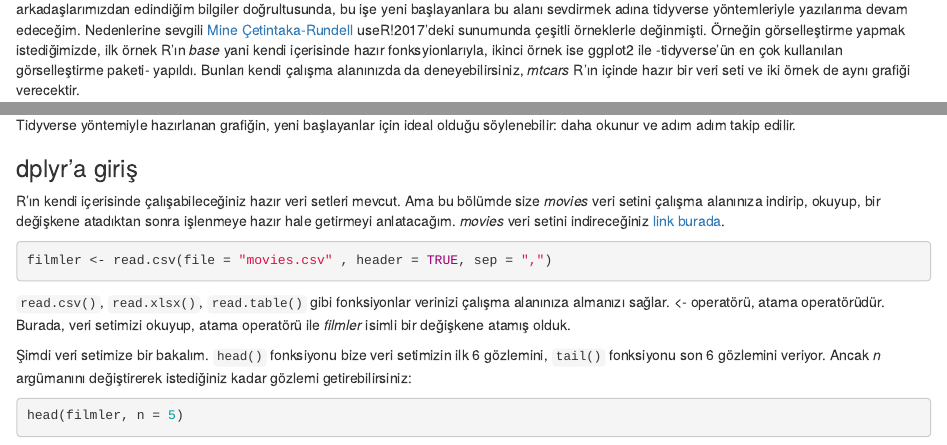
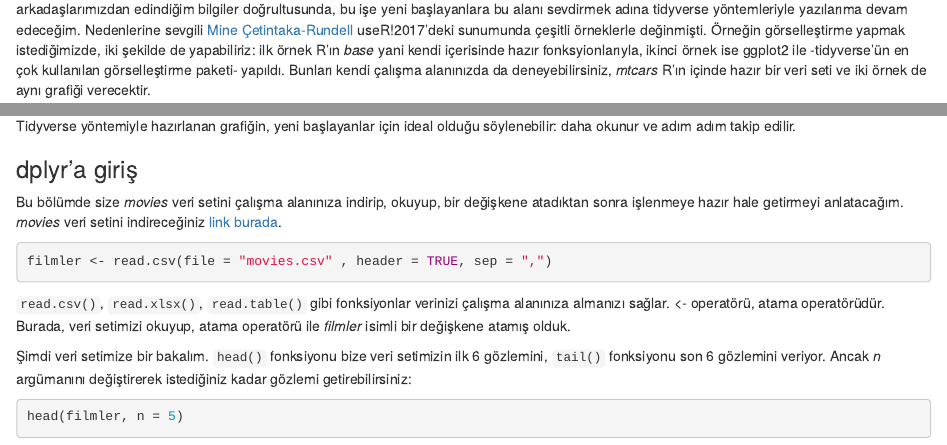
Before and after one commit to UniversalTourist/VeriDefteriNotlar, an R Markdown document (VeriDefteri/nedentidyverse.Rmd): the page in a window 1100 px wide, from 380 px down, and a second part further down, joined at a grey line. Rendered offline with R 4.5, knitr and Pandoc, with nearby package versions.

Commit message:
text fixtes

````diff
--- a/VeriDefteri/nedentidyverse.Rmd
+++ b/VeriDefteri/nedentidyverse.Rmd
@@ -15,7 +15,7 @@ Satırlarda gözlemler, sütunlarda değişkenler olacak şekilde aşağıda dü
 
 ![](https://github.com/UniversalTourist/VeriDefteriNotlar/blob/master/VeriDefteri/dataframe.png?raw=true)
 
-Son yıllarda hem okuduklarımdan hem gittiğim konferanslardan hem de içinde bulunduğum [R-Ladies](https://rladies.org) topluluğundaki veri bilimi eğitimi veren arkadaşlarımızdan edindiğim bilgiler doğrultusunda, bu işe yeni başlayanlara bu alanı sevdirmek adına tidyverse yöntemleriyle yazılarıma devam edeceğim. Nedenlerine sevgili [Mine Çetintaka-Rundell](https://github.com/mine-cetinkaya-rundel/2017-07-05-teach-ds-to-new-user) useR!2017'deki sunumunda çeşitli örneklerle değinmişti. Örneğin görselleştirme yapmak istediğimizde, ilk örnek R'ın *base* yani kendi içerisinde hazır fonksyionlarıyla, ikinci örnek ise ggplot2 ile -tidyverse'ün en çok kullanılan görselleştirme paketi-  yapıldı. Bunları kendi çalışma alanınızda da deneyebilirsiniz, *mtcars* R'ın içinde hazır bir veri seti ve iki örnek de aynı grafiği verecektir.
+Son yıllarda hem okuduklarımdan hem gittiğim konferanslardan hem de içinde bulunduğum [R-Ladies](https://rladies.org) topluluğundaki veri bilimi eğitimi veren arkadaşlarımızdan edindiğim bilgiler doğrultusunda, bu işe yeni başlayanlara bu alanı sevdirmek adına tidyverse yöntemleriyle yazılarıma devam edeceğim. Nedenlerine sevgili [Mine Çetintaka-Rundell](https://github.com/mine-cetinkaya-rundel/2017-07-05-teach-ds-to-new-user) useR!2017'deki sunumunda çeşitli örneklerle değinmişti. Örneğin görselleştirme yapmak istediğimizde, iki şekilde de yapabiliriz: ilk örnek R'ın *base* yani kendi içerisinde hazır fonksyionlarıyla, ikinci örnek ise ggplot2 ile -tidyverse'ün en çok kullanılan görselleştirme paketi-  yapıldı. Bunları kendi çalışma alanınızda da deneyebilirsiniz, *mtcars* R'ın içinde hazır bir veri seti ve iki örnek de aynı grafiği verecektir.
 
 ```{r, eval = FALSE, warning=FALSE, message=FALSE}
 mtcars$trans_color <-
@@ -45,7 +45,7 @@ ggsave("plots/scatter_tidy.pdf", p1, width = 5, height = 3)
 Tidyverse yöntemiyle hazırlanan grafiğin, yeni başlayanlar için ideal olduğu söylenebilir: daha okunur ve adım adım takip edilir.
 
 ### dplyr'a giriş
-R'ın kendi içerisinde çalışabileceğiniz hazır veri setleri mevcut. Ama bu bölümde size *movies* veri setini çalışma alanınıza indirip, okuyup, bir değişkene atadıktan sonra işlenmeye hazır hale getirmeyi anlatacağım. *movies* veri setini indireceğiniz [link burada](https://www.dropbox.com/s/009shbt1l8kvq0e/movies.csv?dl=0).
+Bu bölümde size *movies* veri setini çalışma alanınıza indirip, okuyup, bir değişkene atadıktan sonra işlenmeye hazır hale getirmeyi anlatacağım. *movies* veri setini indireceğiniz [link burada](https://www.dropbox.com/s/009shbt1l8kvq0e/movies.csv?dl=0).
 
 ```{r, warning=FALSE, message=FALSE}
 filmler <- read.csv(file = "movies.csv" , header = TRUE, sep = ",")
````
